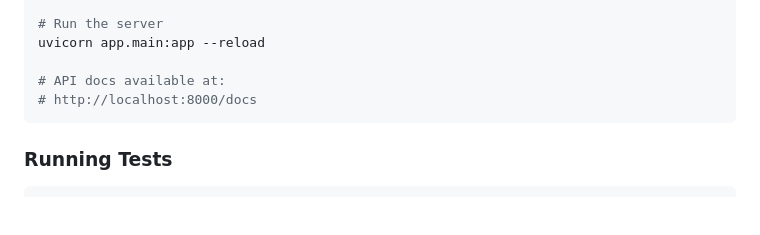
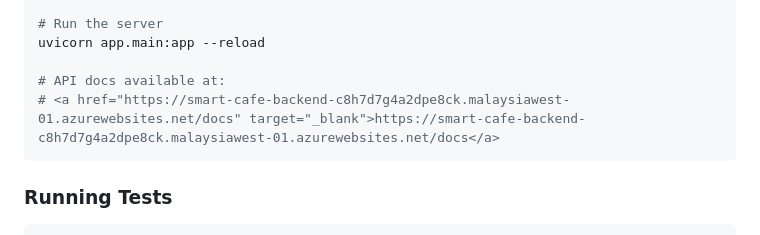
Before and after one commit to Smart-Cafeteria/smart-cafeteria---docs, a Markdown page: DEVELOPER_DOCUMENTATION.md, the part around the change. Rendered like a GitHub page; blank space fills up the shorter version.

Commit message:
docs: update API documentation links to point to Azure production URL in project-docs

````diff
--- a/DEVELOPER_DOCUMENTATION.md
+++ b/DEVELOPER_DOCUMENTATION.md
@@ -149,7 +149,7 @@ cp .env.example .env          # Fill in DB URL, JWT secret, etc.
 uvicorn app.main:app --reload
 
 # API docs available at:
-# http://localhost:8000/docs
+# <a href="https://smart-cafe-backend-c8h7d7g4a2dpe8ck.malaysiawest-01.azurewebsites.net/docs" target="_blank">https://smart-cafe-backend-c8h7d7g4a2dpe8ck.malaysiawest-01.azurewebsites.net/docs</a>
 ```
 
 ### Running Tests
````
Also changed, not shown: API_DOCUMENTATION.md (+1 -1 lines).
